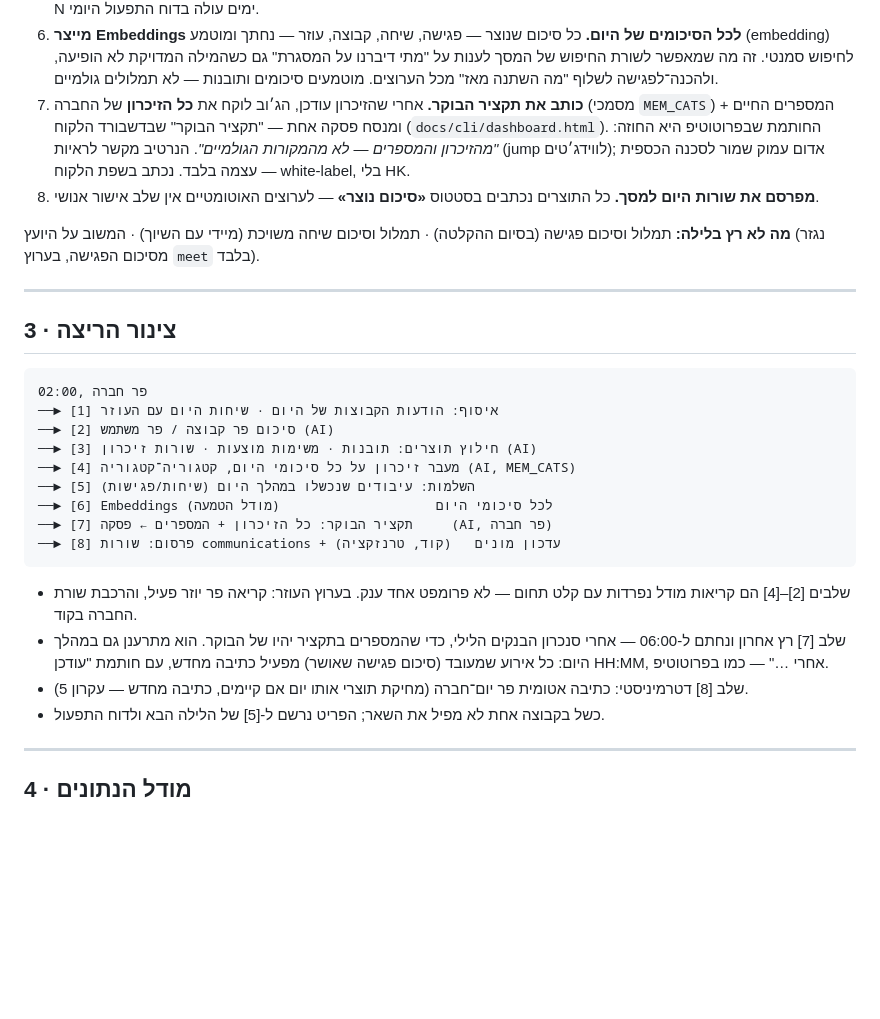
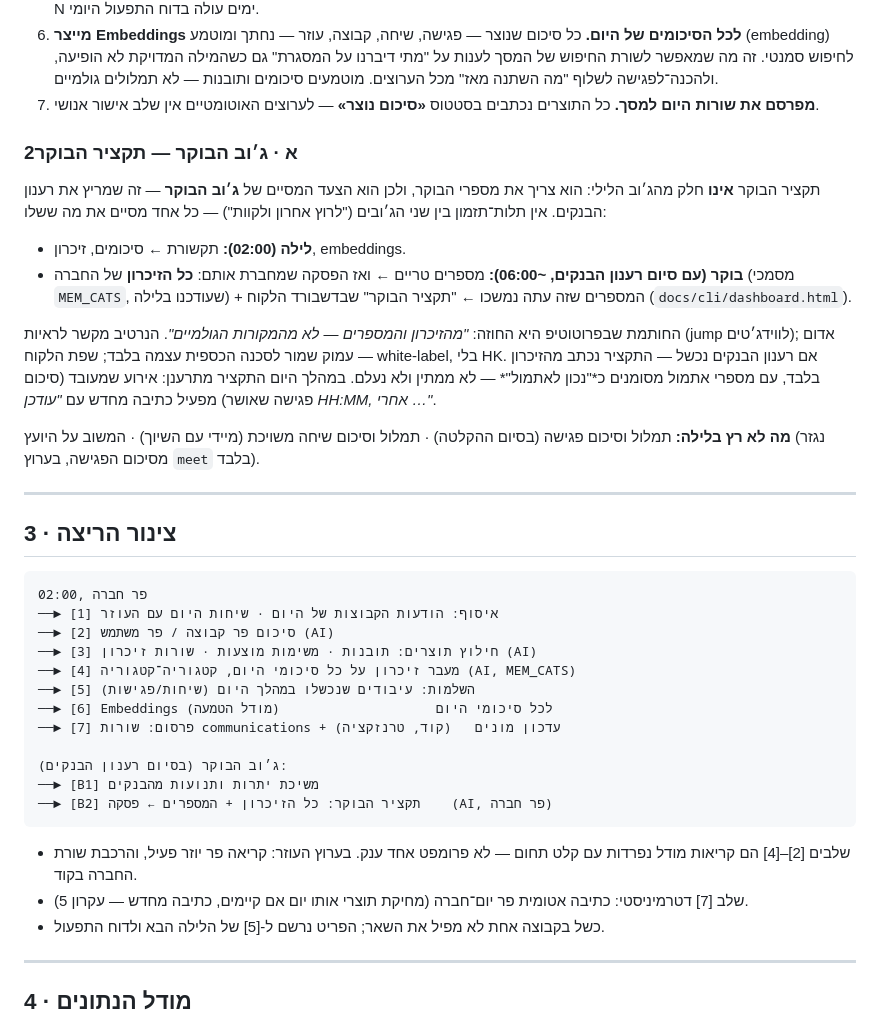
Before and after one commit to eyal-hg/main, a Markdown page: docs/NIGHTLY_COMM_SPEC.md, the part around the change. GitHub-like rendering; blank space fills up the shorter version.

Commit message:
HK: תקציר הבוקר עובר לג׳וב הבוקר — הצעד שמסיים את רענון הבנקים
Co-Authored-By: Claude Opus 5 <noreply@anthropic.com>

````diff
--- a/docs/NIGHTLY_COMM_SPEC.md
+++ b/docs/NIGHTLY_COMM_SPEC.md
@@ -71,14 +71,29 @@
    זה מה שמאפשר לשורת החיפוש של המסך לענות על "מתי דיברנו על המסגרת"
    גם כשהמילה המדויקת לא הופיעה, ולהכנה־לפגישה לשלוף "מה השתנה מאז"
    מכל הערוצים. מוטמעים סיכומים ותובנות — לא תמלולים גולמיים.
-7. **כותב את תקציר הבוקר.** אחרי שהזיכרון עודכן, הג׳וב לוקח את
-   **כל הזיכרון** של החברה (מסמכי `MEM_CATS`) + המספרים החיים ומנסח
-   פסקה אחת — "תקציר הבוקר" שבדשבורד הלקוח (`docs/cli/dashboard.html`).
-   החותמת שבפרוטוטיפ היא החוזה: *"מהזיכרון והמספרים — לא מהמקורות
-   הגולמיים"*. הנרטיב מקשר לראיות (jump לווידג׳טים); אדום עמוק שמור
-   לסכנה הכספית עצמה בלבד. נכתב בשפת הלקוח — white-label, בלי HK.
-8. **מפרסם את שורות היום למסך.** כל התוצרים נכתבים בסטטוס
+7. **מפרסם את שורות היום למסך.** כל התוצרים נכתבים בסטטוס
    **«סיכום נוצר»** — לערוצים האוטומטיים אין שלב אישור אנושי.
+
+### 2א · ג׳וב הבוקר — תקציר הבוקר
+
+תקציר הבוקר **אינו** חלק מהג׳וב הלילי: הוא צריך את מספרי הבוקר, ולכן
+הוא הצעד המסיים של **ג׳וב הבוקר** — זה שמריץ את רענון הבנקים. אין
+תלות־תזמון בין שני הג׳ובים ("לרוץ אחרון ולקוות") — כל אחד מסיים את
+מה ששלו:
+
+- **לילה (02:00):** תקשורת ← סיכומים, זיכרון, embeddings.
+- **בוקר (עם סיום רענון הבנקים, ~06:00):** מספרים טריים ← ואז הפסקה
+  שמחברת אותם: **כל הזיכרון** של החברה (מסמכי `MEM_CATS`, שעודכנו
+  בלילה) + המספרים שזה עתה נמשכו ← "תקציר הבוקר" שבדשבורד הלקוח
+  (`docs/cli/dashboard.html`).
+
+החותמת שבפרוטוטיפ היא החוזה: *"מהזיכרון והמספרים — לא מהמקורות
+הגולמיים"*. הנרטיב מקשר לראיות (jump לווידג׳טים); אדום עמוק שמור
+לסכנה הכספית עצמה בלבד; שפת הלקוח — white-label, בלי HK.
+אם רענון הבנקים נכשל — התקציר נכתב מהזיכרון בלבד, עם מספרי אתמול
+מסומנים כ*"נכון לאתמול"* — לא ממתין ולא נעלם.
+במהלך היום התקציר מתרענן: אירוע שמעובד (סיכום פגישה שאושר) מפעיל
+כתיבה מחדש עם *"עודכן HH:MM, אחרי …"*.
 
 **מה לא רץ בלילה:** תמלול וסיכום פגישה (בסיום ההקלטה) · תמלול וסיכום
 שיחה משויכת (מיידי עם השיוך) · המשוב על היועץ (נגזר מסיכום הפגישה,
@@ -96,17 +111,16 @@
 ──► [4] מעבר זיכרון על כל סיכומי היום, קטגוריה־קטגוריה (AI, MEM_CATS)
 ──► [5] השלמות: עיבודים שנכשלו במהלך היום (שיחות/פגישות)
 ──► [6] Embeddings לכל סיכומי היום                    (מודל הטמעה)
-──► [7] תקציר הבוקר: כל הזיכרון + המספרים ← פסקה     (AI, פר חברה)
-──► [8] פרסום: שורות communications + עדכון מונים   (קוד, טרנזקציה)
+──► [7] פרסום: שורות communications + עדכון מונים   (קוד, טרנזקציה)
+
+ג׳וב הבוקר (בסיום רענון הבנקים):
+──► [B1] משיכת יתרות ותנועות מהבנקים
+──► [B2] תקציר הבוקר: כל הזיכרון + המספרים ← פסקה    (AI, פר חברה)
 ```
 
 - שלבים [2]–[4] הם קריאות מודל נפרדות עם קלט תחום — לא פרומפט אחד ענק.
   בערוץ העוזר: קריאה פר יוזר פעיל, והרכבת שורת החברה בקוד.
-- שלב [7] רץ אחרון ונחתם ל-06:00 — אחרי סנכרון הבנקים הלילי, כדי
-  שהמספרים בתקציר יהיו של הבוקר. הוא מתרענן גם במהלך היום: כל אירוע
-  שמעובד (סיכום פגישה שאושר) מפעיל כתיבה מחדש, עם חותמת
-  "עודכן HH:MM, אחרי …" — כמו בפרוטוטיפ.
-- שלב [8] דטרמיניסטי: כתיבה אטומית פר יום־חברה (מחיקת תוצרי אותו יום
+- שלב [7] דטרמיניסטי: כתיבה אטומית פר יום־חברה (מחיקת תוצרי אותו יום
   אם קיימים, כתיבה מחדש — עקרון 5).
 - כשל בקבוצה אחת לא מפיל את השאר; הפריט נרשם ל-[5] של הלילה הבא
   ולדוח התפעול.
````
